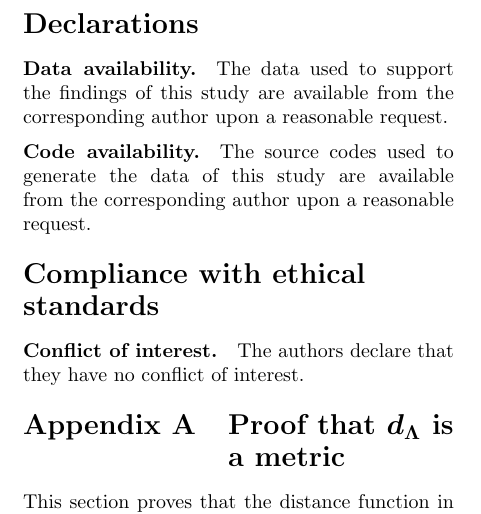
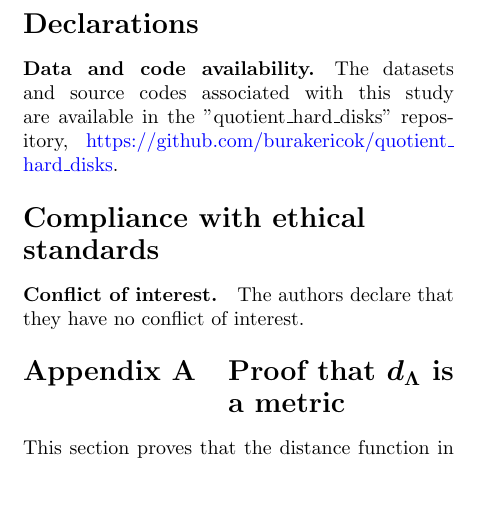
Before and after one commit to burakericok/quotient_hard_disks, a LaTeX paper (manuscript/main.tex): part of one column of page 14 of 17, cut so that both start at the same text, the shorter picture padded with empty space. Compiled offline with pdfLaTeX.

Commit message:
code and data availability statement

```diff
--- a/manuscript/main.tex
+++ b/manuscript/main.tex
@@ -400,9 +400,7 @@ Even though this work considers only a pair of hard disks, extending and applyin
 
 \section*{Declarations}
 
-\bmhead{Data availability} The data used to support the findings of this study are available from the corresponding author upon a reasonable request.
-
-\bmhead{Code availability} The source codes used to generate the data of this study are available from the corresponding author upon a reasonable request.
+\bmhead{Data and code availability} The datasets and source codes associated with this study are available in the "quotient\_hard\_disks" repository, \url{https://github.com/burakericok/quotient_hard_disks}.
 
 \section*{Compliance with ethical standards}
 
```
